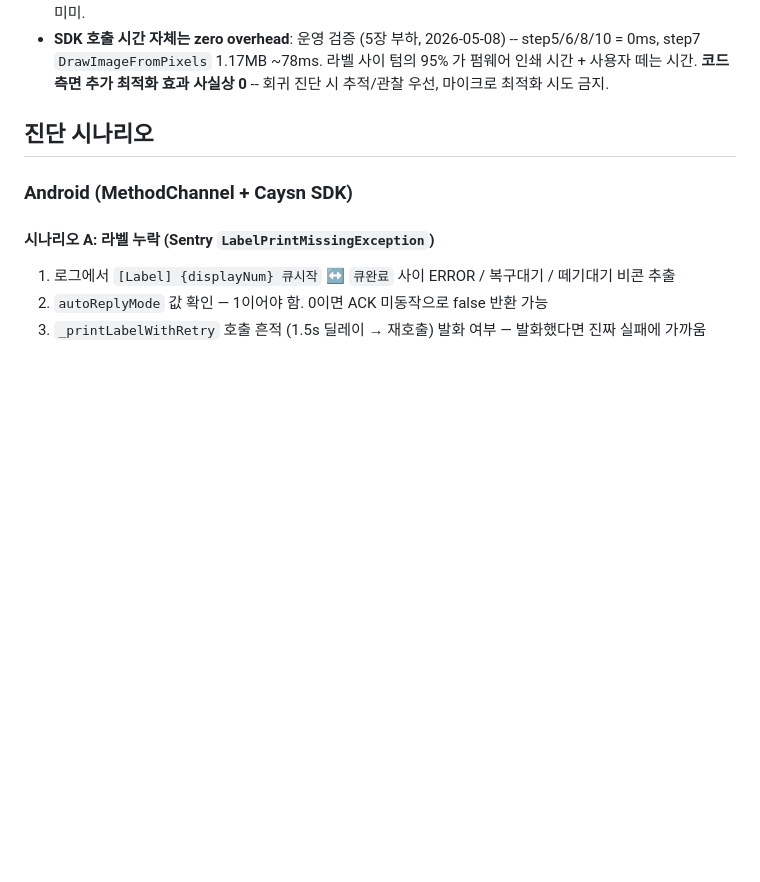
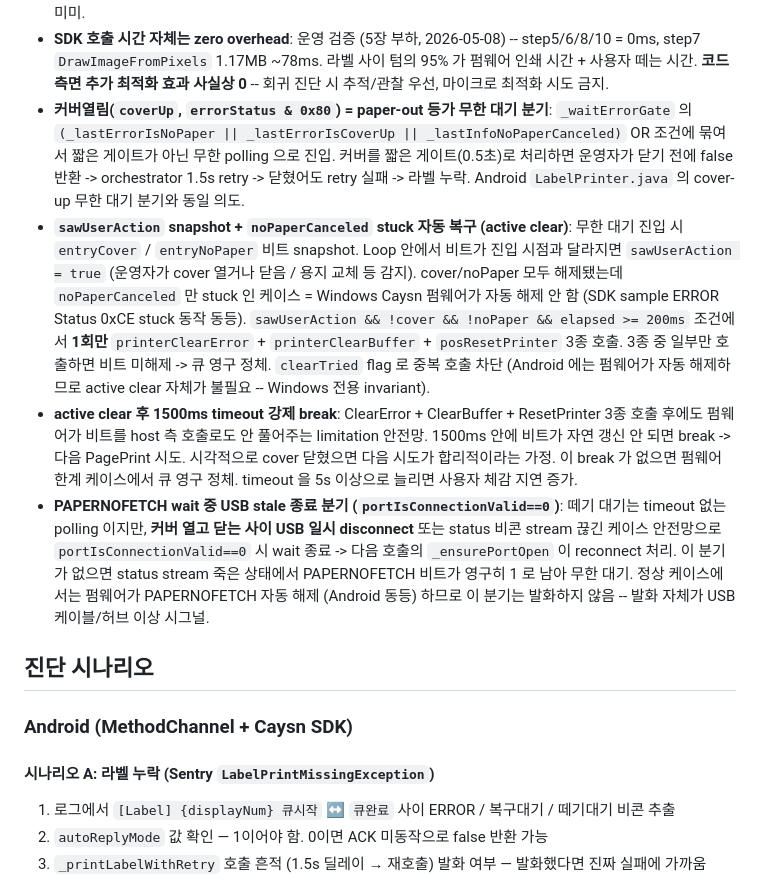
Before and after one commit to waldlustpos/appfit_order_agent, a Markdown page: .claude/agents/label-printer-inspector.md, the part around one of its changes. GitHub-like rendering; blank space fills up the shorter version.

```diff
--- a/.claude/agents/label-printer-inspector.md
+++ b/.claude/agents/label-printer-inspector.md
@@ -47,6 +47,10 @@ tools: Read, Glob, Grep, Bash
 - **`_ensurePortOpen` portClosed 체크 = `portIsOpened==0` OR `portIsConnectionValid==0` (둘 다 검사)**: USB 케이블 분리/재삽입 후 핸들 stale 상태에서 `portIsOpened` 가 여전히 1 을 반환하는 케이스 존재. `portIsConnectionValid==0` 도 OR 조건으로 봐야 자동 reconnect 트리거. Android `needReconnect` 패턴과 동등.
 - **PAPERNOFETCH wait + ERROR 게이트 polling step = 100ms**: Android `Thread.sleep(100)` 동등. 200ms 였을 때 떼기 감지가 라벨당 0~100ms 늦어 부하 테스트에서 사용자 체감 차이 발생. CPU 부하 차이는 미미.
 - **SDK 호출 시간 자체는 zero overhead**: 운영 검증 (5장 부하, 2026-05-08) -- step5/6/8/10 = 0ms, step7 `DrawImageFromPixels` 1.17MB ~78ms. 라벨 사이 텀의 95% 가 펌웨어 인쇄 시간 + 사용자 떼는 시간. **코드 측면 추가 최적화 효과 사실상 0** -- 회귀 진단 시 추적/관찰 우선, 마이크로 최적화 시도 금지.
+- **커버열림(`coverUp`, `errorStatus & 0x80`) = paper-out 등가 무한 대기 분기**: `_waitErrorGate` 의 `(_lastErrorIsNoPaper || _lastErrorIsCoverUp || _lastInfoNoPaperCanceled)` OR 조건에 묶여서 짧은 게이트가 아닌 무한 polling 으로 진입. 커버를 짧은 게이트(0.5초)로 처리하면 운영자가 닫기 전에 false 반환 -> orchestrator 1.5s retry -> 닫혔어도 retry 실패 -> 라벨 누락. Android `LabelPrinter.java` 의 cover-up 무한 대기 분기와 동일 의도.
+- **`sawUserAction` snapshot + `noPaperCanceled` stuck 자동 복구 (active clear)**: 무한 대기 진입 시 `entryCover` / `entryNoPaper` 비트 snapshot. Loop 안에서 비트가 진입 시점과 달라지면 `sawUserAction = true` (운영자가 cover 열거나 닫음 / 용지 교체 등 감지). cover/noPaper 모두 해제됐는데 `noPaperCanceled` 만 stuck 인 케이스 = Windows Caysn 펌웨어가 자동 해제 안 함 (SDK sample ERROR Status 0xCE stuck 동작 동등). `sawUserAction && !cover && !noPaper && elapsed >= 200ms` 조건에서 **1회만** `printerClearError` + `printerClearBuffer` + `posResetPrinter` 3종 호출. 3종 중 일부만 호출하면 비트 미해제 -> 큐 영구 정체. `clearTried` flag 로 중복 호출 차단 (Android 에는 펌웨어가 자동 해제하므로 active clear 자체가 불필요 -- Windows 전용 invariant).
+- **active clear 후 1500ms timeout 강제 break**: ClearError + ClearBuffer + ResetPrinter 3종 호출 후에도 펌웨어가 비트를 host 측 호출로도 안 풀어주는 limitation 안전망. 1500ms 안에 비트가 자연 갱신 안 되면 break -> 다음 PagePrint 시도. 시각적으로 cover 닫혔으면 다음 시도가 합리적이라는 가정. 이 break 가 없으면 펌웨어 한계 케이스에서 큐 영구 정체. timeout 을 5s 이상으로 늘리면 사용자 체감 지연 증가.
+- **PAPERNOFETCH wait 중 USB stale 종료 분기 (`portIsConnectionValid==0`)**: 떼기 대기는 timeout 없는 polling 이지만, **커버 열고 닫는 사이 USB 일시 disconnect** 또는 status 비콘 stream 끊긴 케이스 안전망으로 `portIsConnectionValid==0` 시 wait 종료 -> 다음 호출의 `_ensurePortOpen` 이 reconnect 처리. 이 분기가 없으면 status stream 죽은 상태에서 PAPERNOFETCH 비트가 영구히 1 로 남아 무한 대기. 정상 케이스에서는 펌웨어가 PAPERNOFETCH 자동 해제 (Android 동등) 하므로 이 분기는 발화하지 않음 -- 발화 자체가 USB 케이블/허브 이상 시그널.
 
 ## 진단 시나리오
 
```
Also changed, not shown: other parts of .claude/agents/label-printer-inspector.md (+17 -2 lines).
